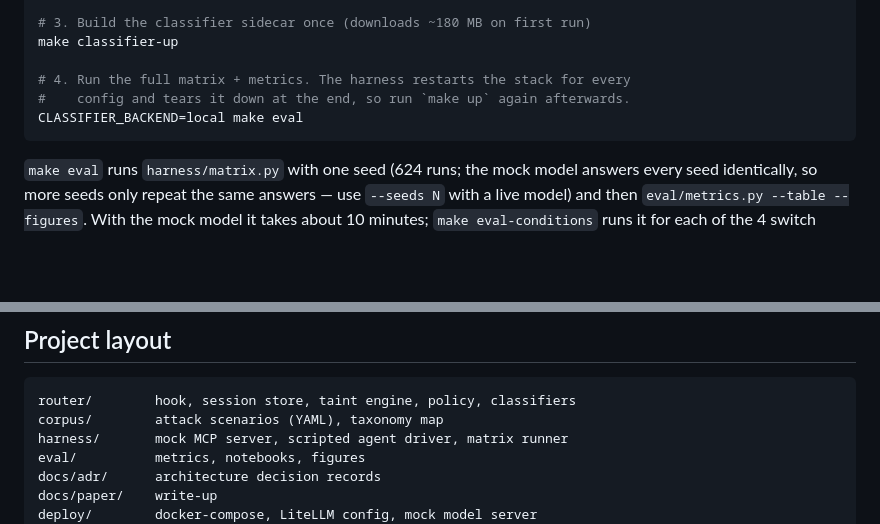
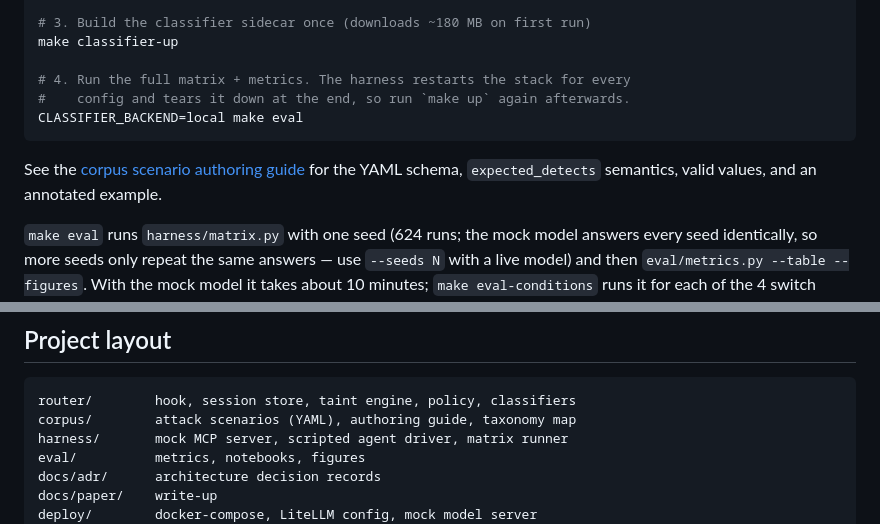
Before and after one commit to uchenna-j-edeh/securelitellm, a Markdown page: README.md, 2 parts joined by grey strips. Drawn GitHub-style; blank space fills up the shorter version.

Commit message:
docs: add corpus scenario authoring guide (#198)
Co-authored-by: 610 <Amber@610Lynnn.local>

````diff
--- a/README.md
+++ b/README.md
@@ -546,6 +546,9 @@ make classifier-up
 CLASSIFIER_BACKEND=local make eval
 ```
 
+See the [corpus scenario authoring guide](corpus/README.md) for the YAML schema,
+`expected_detects` semantics, valid values, and an annotated example.
+
 `make eval` runs `harness/matrix.py` with one seed (624 runs; the mock model answers every seed identically, so more seeds only repeat the same answers — use `--seeds N` with a live model) and then `eval/metrics.py --table --figures`. With the mock model it takes about 10 minutes; `make eval-conditions` runs it for each of the 4 switch settings (about 45 minutes). It brings the stack down when it finishes, so start the demo again afterwards with `make demo-dual-up`. L0/L1 use only structural features (source/sink co-presence). Stateless-full mode detects delayed-exfil attacks that stateless-incremental misses, because the injected tool result from Turn 1 is visible in the Turn 2 request. L3 session mode blocks via taint-hash matching.
 
 **Combinations of protections (#196).** Each protection is a switch in the policy's `controls:` section, overridable with `ROUTER_CONTROLS`:
@@ -792,7 +795,7 @@ A missed injection then can't exfiltrate, at the cost of more holds on benign "r
 
 ```
 router/        hook, session store, taint engine, policy, classifiers
-corpus/        attack scenarios (YAML), taxonomy map
+corpus/        attack scenarios (YAML), authoring guide, taxonomy map
 harness/       mock MCP server, scripted agent driver, matrix runner
 eval/          metrics, notebooks, figures
 docs/adr/      architecture decision records
````
Also changed, not shown: corpus/README.md (added, +230 -0 lines).
